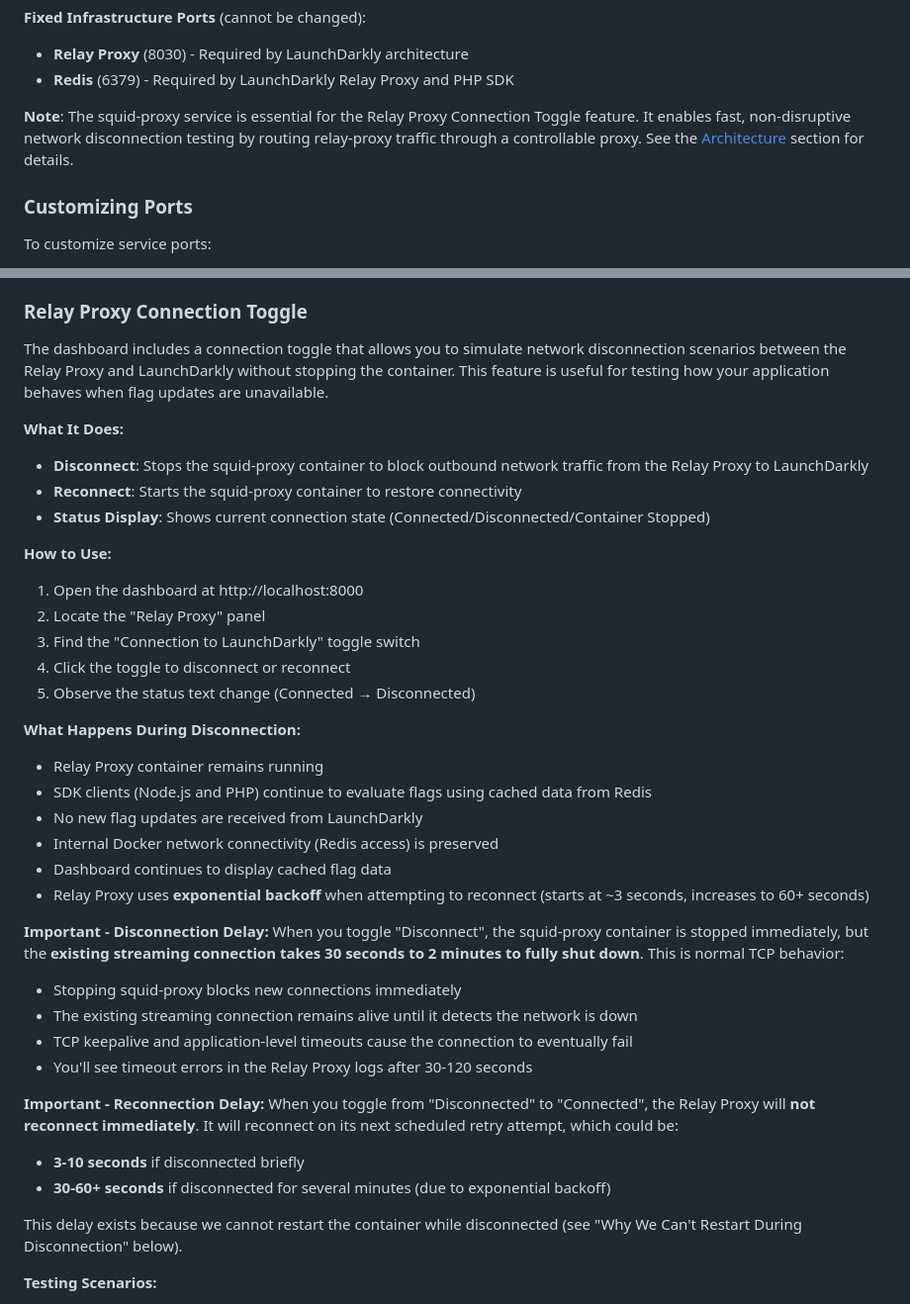
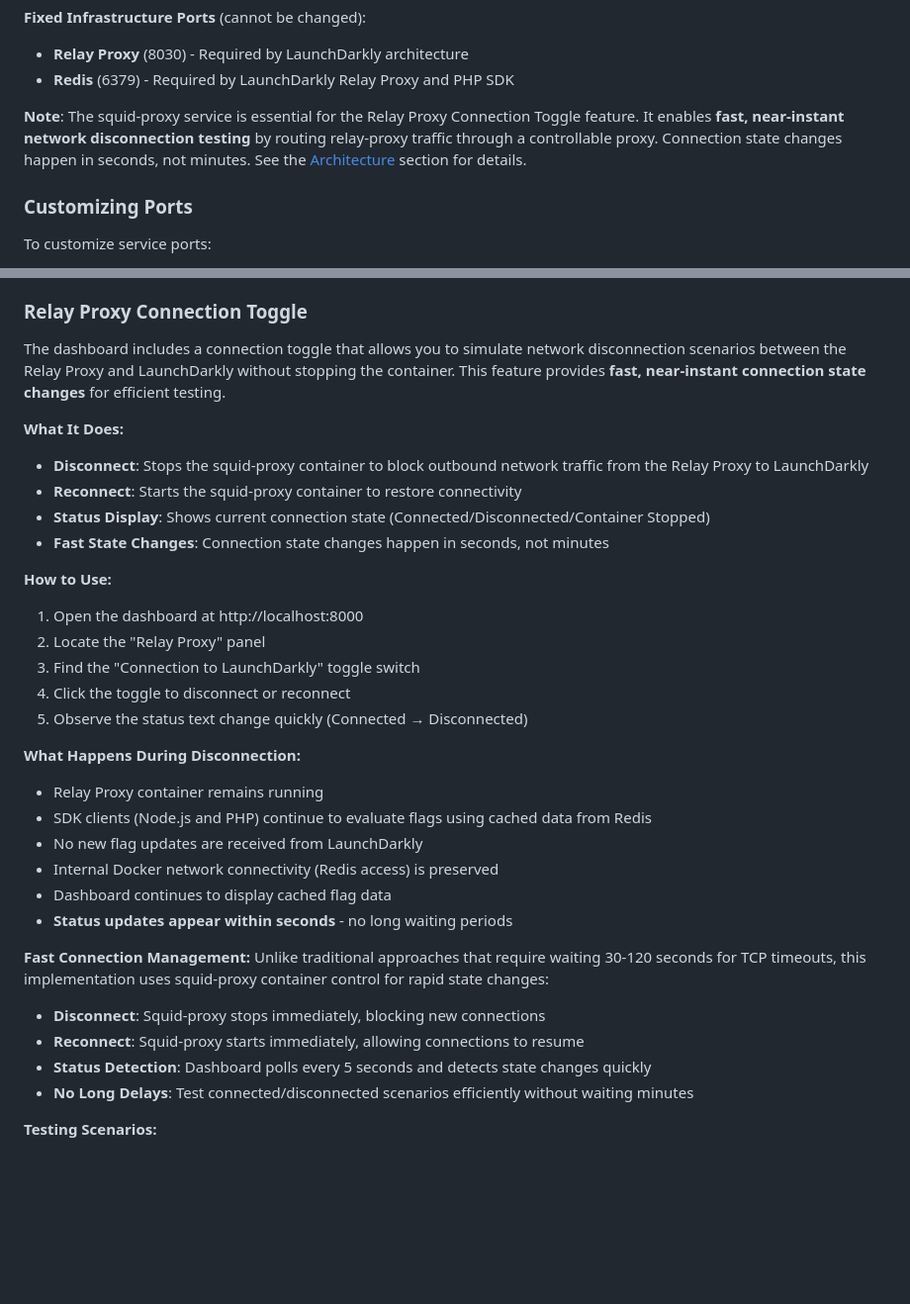
Before and after one commit to bradbunce/launchdarkly-relay-proxy-enterprise-demo, a Markdown page: README.md, 2 parts joined by grey strips. Shown at 99% size. Drawn GitHub-style; blank space fills up the shorter version.

Commit message:
docs: emphasize fast connection state changes in relay proxy toggle
- Highlight that connection state changes happen in seconds, not minutes
- Remove references to 30-120 second TCP timeout delays
- Clarify that squid-proxy enables near-instant state changes
- Emphasize no long waiting periods for testing connected/disconnected scenarios
- Update both Connection Toggle and Squid Proxy sections for consistency

```diff
--- a/README.md
+++ b/README.md
@@ -195,7 +195,7 @@ All user-facing services can be configured to use custom ports through the `.env
 - **Relay Proxy** (8030) - Required by LaunchDarkly architecture
 - **Redis** (6379) - Required by LaunchDarkly Relay Proxy and PHP SDK
 
-**Note**: The squid-proxy service is essential for the Relay Proxy Connection Toggle feature. It enables fast, non-disruptive network disconnection testing by routing relay-proxy traffic through a controllable proxy. See the [Architecture](#squid-proxy-enabling-fast-connection-management) section for details.
+**Note**: The squid-proxy service is essential for the Relay Proxy Connection Toggle feature. It enables **fast, near-instant network disconnection testing** by routing relay-proxy traffic through a controllable proxy. Connection state changes happen in seconds, not minutes. See the [Architecture](#squid-proxy-enabling-fast-connection-management) section for details.
 
 ### Customizing Ports
 
@@ -347,19 +347,20 @@ The demo application provides:
 
 ### Relay Proxy Connection Toggle
 
-The dashboard includes a connection toggle that allows you to simulate network disconnection scenarios between the Relay Proxy and LaunchDarkly without stopping the container. This feature is useful for testing how your application behaves when flag updates are unavailable.
+The dashboard includes a connection toggle that allows you to simulate network disconnection scenarios between the Relay Proxy and LaunchDarkly without stopping the container. This feature provides **fast, near-instant connection state changes** for efficient testing.
 
 **What It Does:**
 - **Disconnect**: Stops the squid-proxy container to block outbound network traffic from the Relay Proxy to LaunchDarkly
 - **Reconnect**: Starts the squid-proxy container to restore connectivity
 - **Status Display**: Shows current connection state (Connected/Disconnected/Container Stopped)
+- **Fast State Changes**: Connection state changes happen in seconds, not minutes
 
 **How to Use:**
 1. Open the dashboard at http://localhost:8000
 2. Locate the "Relay Proxy" panel
 3. Find the "Connection to LaunchDarkly" toggle switch
 4. Click the toggle to disconnect or reconnect
-5. Observe the status text change (Connected → Disconnected)
+5. Observe the status text change quickly (Connected → Disconnected)
 
 **What Happens During Disconnection:**
 - Relay Proxy container remains running
@@ -367,21 +368,14 @@ The dashboard includes a connection toggle that allows you to simulate network d
 - No new flag updates are received from LaunchDarkly
 - Internal Docker network connectivity (Redis access) is preserved
 - Dashboard continues to display cached flag data
-- Relay Proxy uses **exponential backoff** when attempting to reconnect (starts at ~3 seconds, increases to 60+ seconds)
-
-**Important - Disconnection Delay:**
-When you toggle "Disconnect", the squid-proxy container is stopped immediately, but the **existing streaming connection takes 30 seconds to 2 minutes to fully shut down**. This is normal TCP behavior:
-- Stopping squid-proxy blocks new connections immediately
-- The existing streaming connection remains alive until it detects the network is down
-- TCP keepalive and application-level timeouts cause the connection to eventually fail
-- You'll see timeout errors in the Relay Proxy logs after 30-120 seconds
-
-**Important - Reconnection Delay:**
-When you toggle from "Disconnected" to "Connected", the Relay Proxy will **not reconnect immediately**. It will reconnect on its next scheduled retry attempt, which could be:
-- **3-10 seconds** if disconnected briefly
-- **30-60+ seconds** if disconnected for several minutes (due to exponential backoff)
-
-This delay exists because we cannot restart the container while disconnected (see "Why We Can't Restart During Disconnection" below).
+- **Status updates appear within seconds** - no long waiting periods
+
+**Fast Connection Management:**
+Unlike traditional approaches that require waiting 30-120 seconds for TCP timeouts, this implementation uses squid-proxy container control for rapid state changes:
+- **Disconnect**: Squid-proxy stops immediately, blocking new connections
+- **Reconnect**: Squid-proxy starts immediately, allowing connections to resume
+- **Status Detection**: Dashboard polls every 5 seconds and detects state changes quickly
+- **No Long Delays**: Test connected/disconnected scenarios efficiently without waiting minutes
 
 **Testing Scenarios:**
 1. **Resilience Testing**: Verify your application continues to function with cached flags
```
Also changed, not shown: other parts of README.md (+10 -8 lines).
